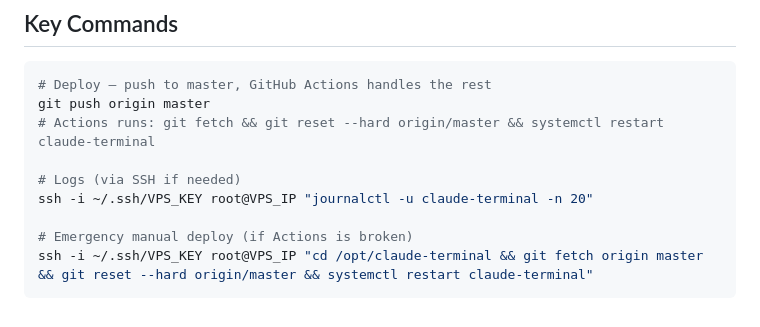
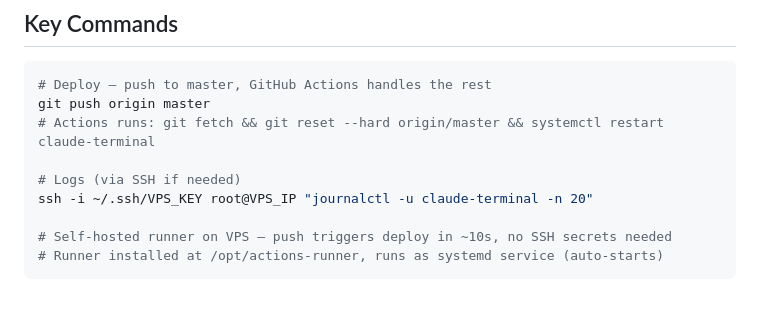
Before and after one commit to Trit1967/loop, a Markdown page: CLAUDE.md, the part around the change. Drawn GitHub-style.

Commit message:
docs: update deploy docs — self-hosted runner, no SSH secrets
Co-Authored-By: Claude Sonnet 4.6 <noreply@anthropic.com>

````diff
--- a/CLAUDE.md
+++ b/CLAUDE.md
@@ -62,6 +62,6 @@ git push origin master
 # Logs (via SSH if needed)
 ssh -i ~/.ssh/VPS_KEY root@VPS_IP "journalctl -u claude-terminal -n 20"
 
-# Emergency manual deploy (if Actions is broken)
-ssh -i ~/.ssh/VPS_KEY root@VPS_IP "cd /opt/claude-terminal && git fetch origin master && git reset --hard origin/master && systemctl restart claude-terminal"
+# Self-hosted runner on VPS — push triggers deploy in ~10s, no SSH secrets needed
+# Runner installed at /opt/actions-runner, runs as systemd service (auto-starts)
 ```
````
